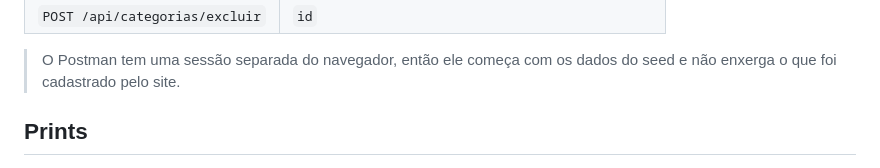
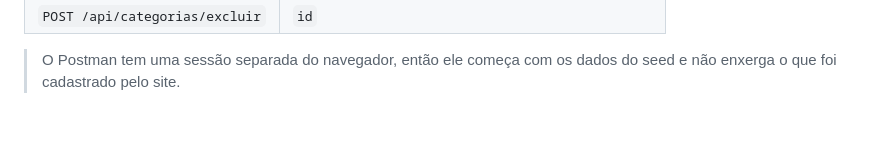
Before and after one commit to viniciuslordron/staysharp, a Markdown page: README.md, the part around one of its changes. Drawn GitHub-style; blank space fills up the shorter version.

Commit message:
Remove prints section from README.md
Removed image prints section from README.

```diff
--- a/README.md
+++ b/README.md
@@ -140,5 +140,4 @@ Como funciona:
 | `POST /api/categorias/excluir` | `id` |
 
 > O Postman tem uma sessão separada do navegador, então ele começa com os dados do seed e não enxerga o que foi cadastrado pelo site.
-## Prints
 
```
Also changed, not shown: other parts of README.md (+1 -32 lines).
